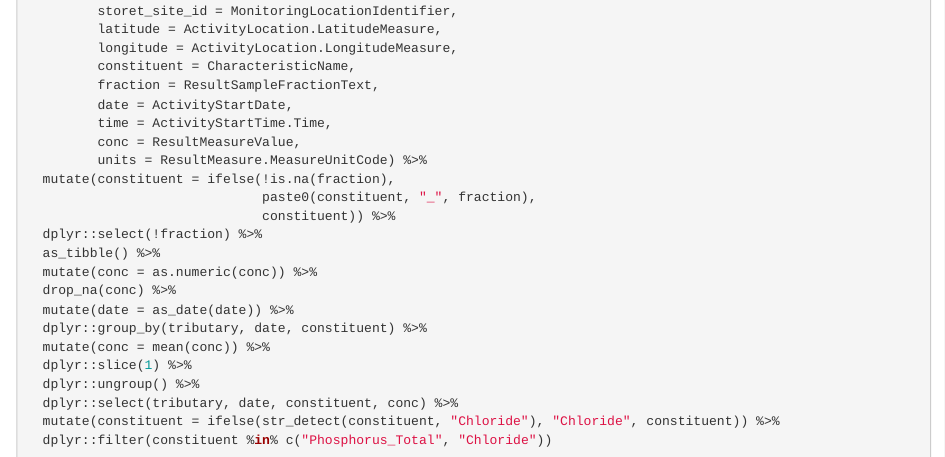
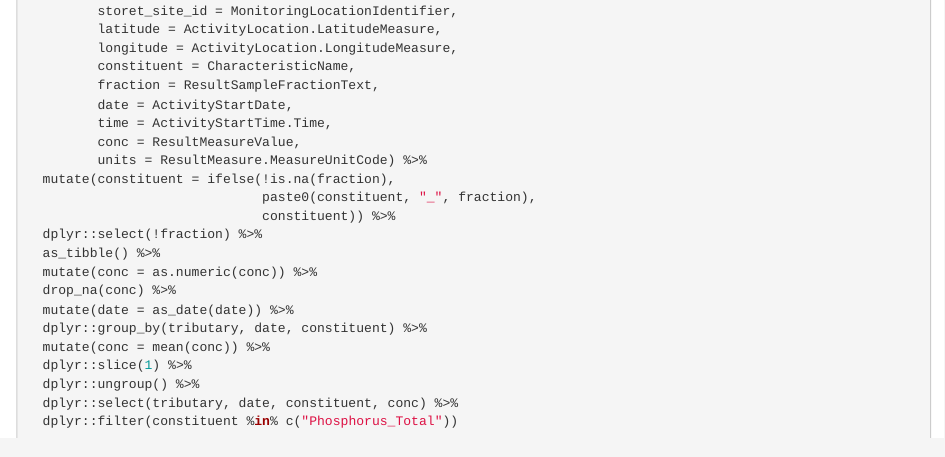
Before and after one commit to jtkemper/wqforecast-tutorial, an R Markdown document (00.1_obs_data_download_and_clean.Rmd): the page in a window 1100 px wide, from 5100 px down. Rendered offline with R 4.5, knitr and Pandoc, with nearby package versions.

Commit message:
Fixed filtering

```diff
--- a/00.1_obs_data_download_and_clean.Rmd
+++ b/00.1_obs_data_download_and_clean.Rmd
@@ -331,8 +331,7 @@ lc_tribs_wq_all_clean <- lc_tribs_wq_all %>%
   dplyr::slice(1) %>%
   dplyr::ungroup() %>%
   dplyr::select(tributary, date, constituent, conc) %>%
-  mutate(constituent = ifelse(str_detect(constituent, "Chloride"), "Chloride", constituent)) %>%
-  dplyr::filter(constituent %in% c("Phosphorus_Total", "Chloride"))
+  dplyr::filter(constituent %in% c("Phosphorus_Total"))
 
 
 
```
Also changed, not shown: 1 other file.
